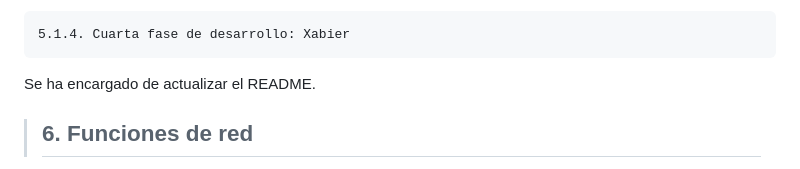
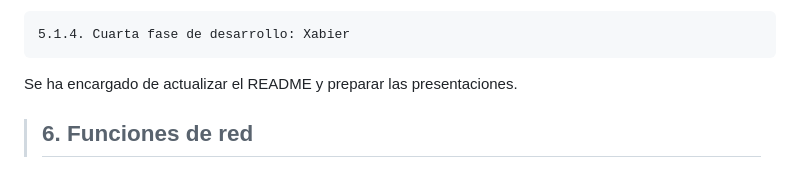
Before and after one commit to ismaest/JER-24-25, a Markdown page: README.md, the part around the change. Rendered like a GitHub page.

```diff
--- a/README.md
+++ b/README.md
@@ -509,7 +509,7 @@ Se ha ocupado del análisis DAFO, los estados y parte de las interfaces. Dentro
 Se ha encargado de programar la parte del servidor, creando y manejando las clases UserService y User controller. Ha programado la lógica de calcular cuántos jugadores hay de forma simultánea, así como ayudar también en la persistencia de datos.
 
 	5.1.4. Cuarta fase de desarrollo: Xabier
-Se ha encargado de actualizar el README.
+Se ha encargado de actualizar el README y preparar las presentaciones.
 
 
 > ## 6. Funciones de red
```
